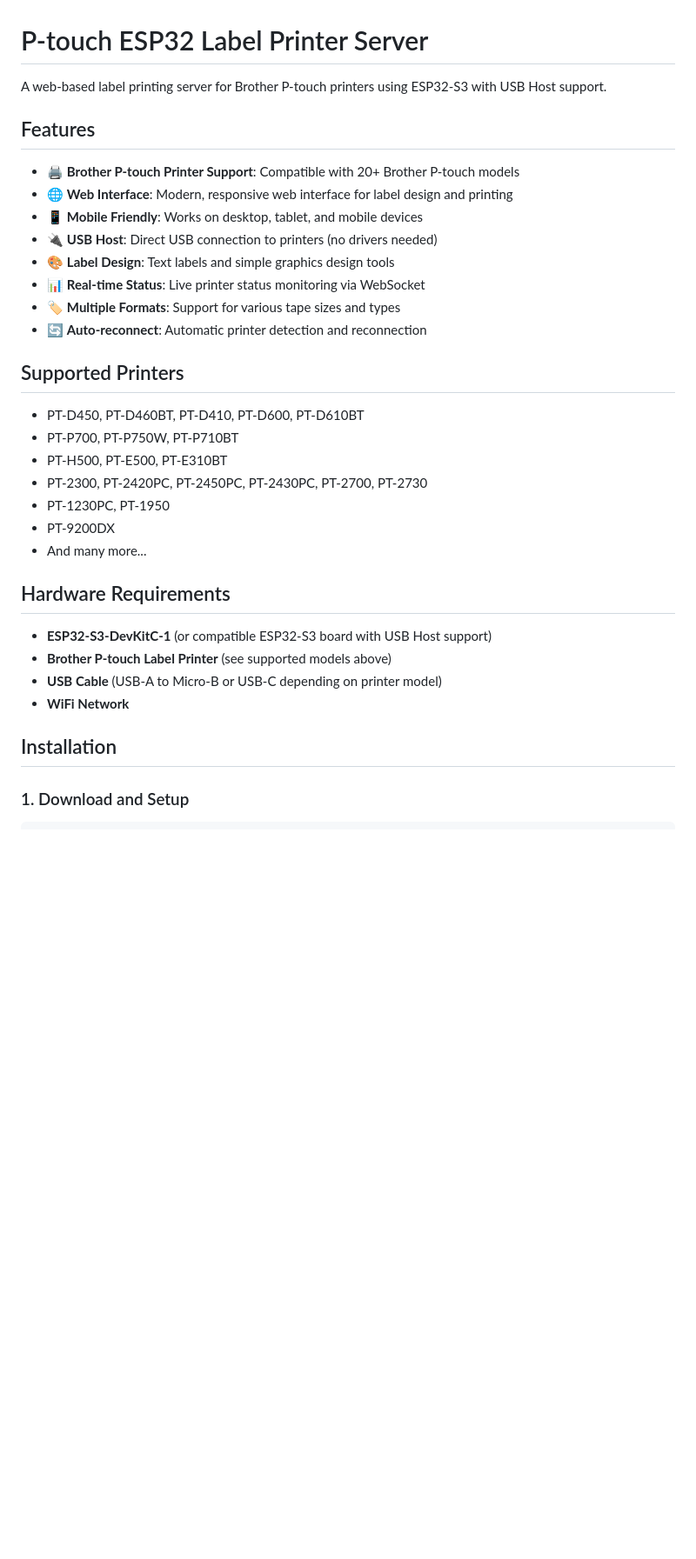
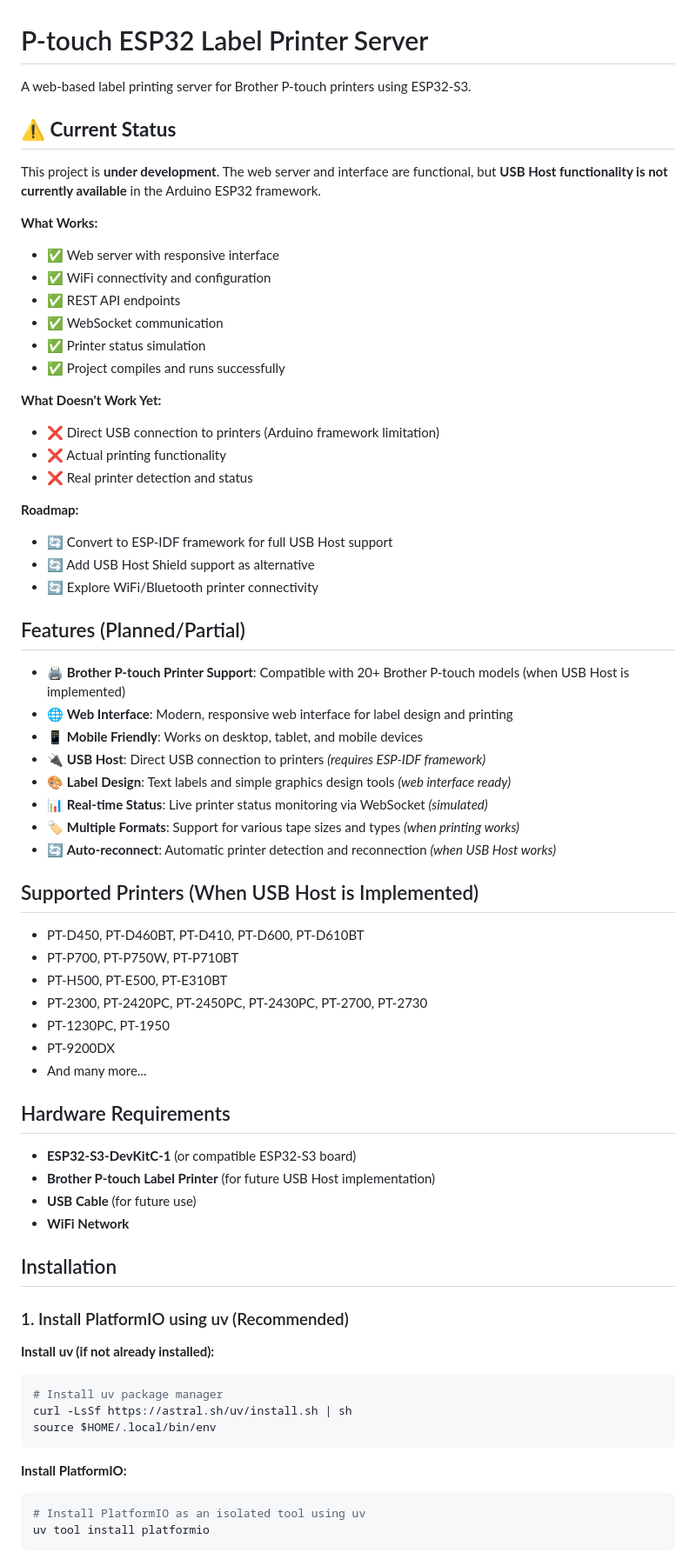
Before and after one commit to tanvach/ptouch-esp32, a Markdown page: README.md, the part around the change printed below. Shown: that part at 87% size. Drawn GitHub-style; blank space fills up the shorter version.

````diff
--- a/README.md
+++ b/README.md
@@ -1,19 +1,41 @@
 # P-touch ESP32 Label Printer Server
 
-A web-based label printing server for Brother P-touch printers using ESP32-S3 with USB Host support.
+A web-based label printing server for Brother P-touch printers using ESP32-S3.
 
-## Features
+## ⚠️ **Current Status**
 
-- 🖨️ **Brother P-touch Printer Support**: Compatible with 20+ Brother P-touch models
+This project is **under development**. The web server and interface are functional, but **USB Host functionality is not currently available** in the Arduino ESP32 framework.
+
+**What Works:**
+- ✅ Web server with responsive interface
+- ✅ WiFi connectivity and configuration
+- ✅ REST API endpoints
+- ✅ WebSocket communication
+- ✅ Printer status simulation
+- ✅ Project compiles and runs successfully
+
+**What Doesn't Work Yet:**
+- ❌ Direct USB connection to printers (Arduino framework limitation)
+- ❌ Actual printing functionality
+- ❌ Real printer detection and status
+
+**Roadmap:**
+- 🔄 Convert to ESP-IDF framework for full USB Host support
+- 🔄 Add USB Host Shield support as alternative
+- 🔄 Explore WiFi/Bluetooth printer connectivity
+
+## Features (Planned/Partial)
+
+- 🖨️ **Brother P-touch Printer Support**: Compatible with 20+ Brother P-touch models (when USB Host is implemented)
 - 🌐 **Web Interface**: Modern, responsive web interface for label design and printing
 - 📱 **Mobile Friendly**: Works on desktop, tablet, and mobile devices
-- 🔌 **USB Host**: Direct USB connection to printers (no drivers needed)
-- 🎨 **Label Design**: Text labels and simple graphics design tools
-- 📊 **Real-time Status**: Live printer status monitoring via WebSocket
-- 🏷️ **Multiple Formats**: Support for various tape sizes and types
-- 🔄 **Auto-reconnect**: Automatic printer detection and reconnection
+- 🔌 **USB Host**: Direct USB connection to printers *(requires ESP-IDF framework)*
+- 🎨 **Label Design**: Text labels and simple graphics design tools *(web interface ready)*
+- 📊 **Real-time Status**: Live printer status monitoring via WebSocket *(simulated)*
+- 🏷️ **Multiple Formats**: Support for various tape sizes and types *(when printing works)*
+- 🔄 **Auto-reconnect**: Automatic printer detection and reconnection *(when USB Host works)*
 
-## Supported Printers
+## Supported Printers (When USB Host is Implemented)
 
 - PT-D450, PT-D460BT, PT-D410, PT-D600, PT-D610BT
 - PT-P700, PT-P750W, PT-P710BT
@@ -25,11 +47,25 @@ A web-based label printing server for Brother P-touch printers using ESP32-S3 wi
 
 ## Hardware Requirements
 
-- **ESP32-S3-DevKitC-1** (or compatible ESP32-S3 board with USB Host support)
-- **Brother P-touch Label Printer** (see supported models above)
-- **USB Cable** (USB-A to Micro-B or USB-C depending on printer model)
+- **ESP32-S3-DevKitC-1** (or compatible ESP32-S3 board)
+- **Brother P-touch Label Printer** (for future USB Host implementation)
+- **USB Cable** (for future use)
 - **WiFi Network**
 
 ## Installation
 
-### 1. Download and Setup
+### 1. Install PlatformIO using uv (Recommended)
+
+**Install uv (if not already installed):**
+```bash
+# Install uv package manager
+curl -LsSf https://astral.sh/uv/install.sh | sh
+source $HOME/.local/bin/env
+```
+
+**Install PlatformIO:**
+```bash
+# Install PlatformIO as an isolated tool using uv
+uv tool install platformio
+```
+
````
Also changed, not shown: other parts of README.md (+97 -64 lines).
